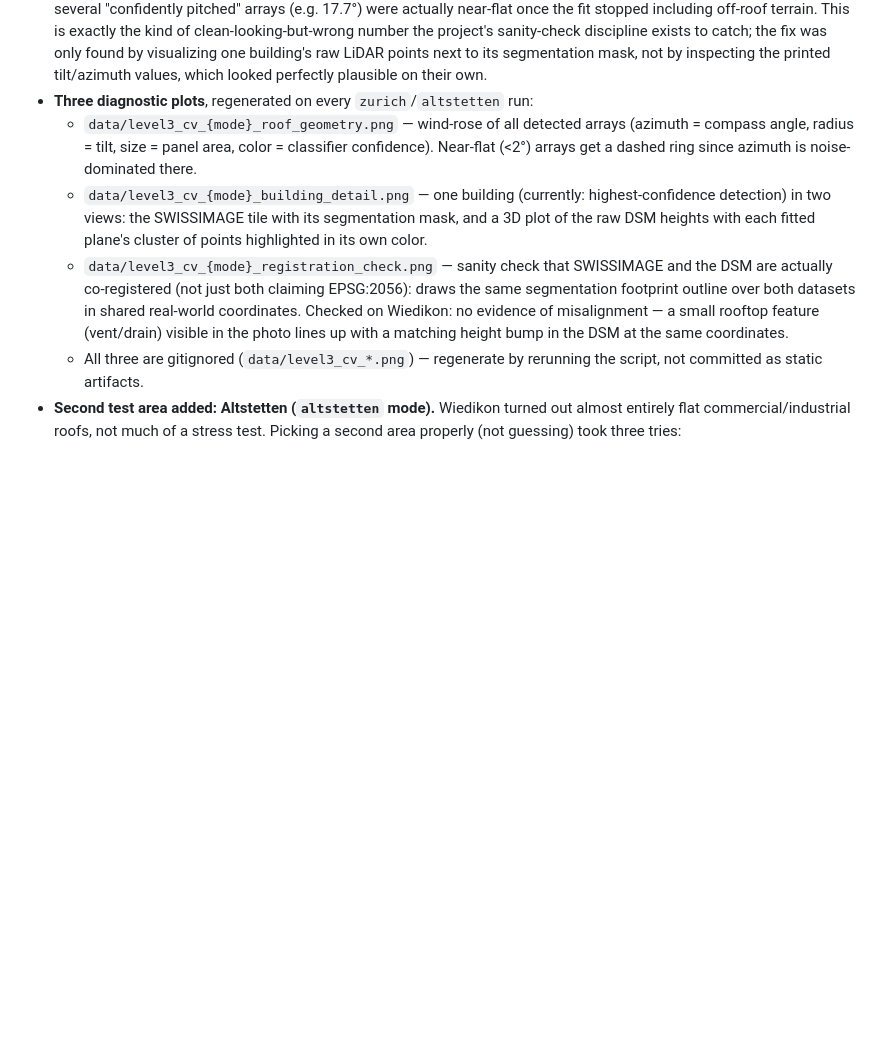
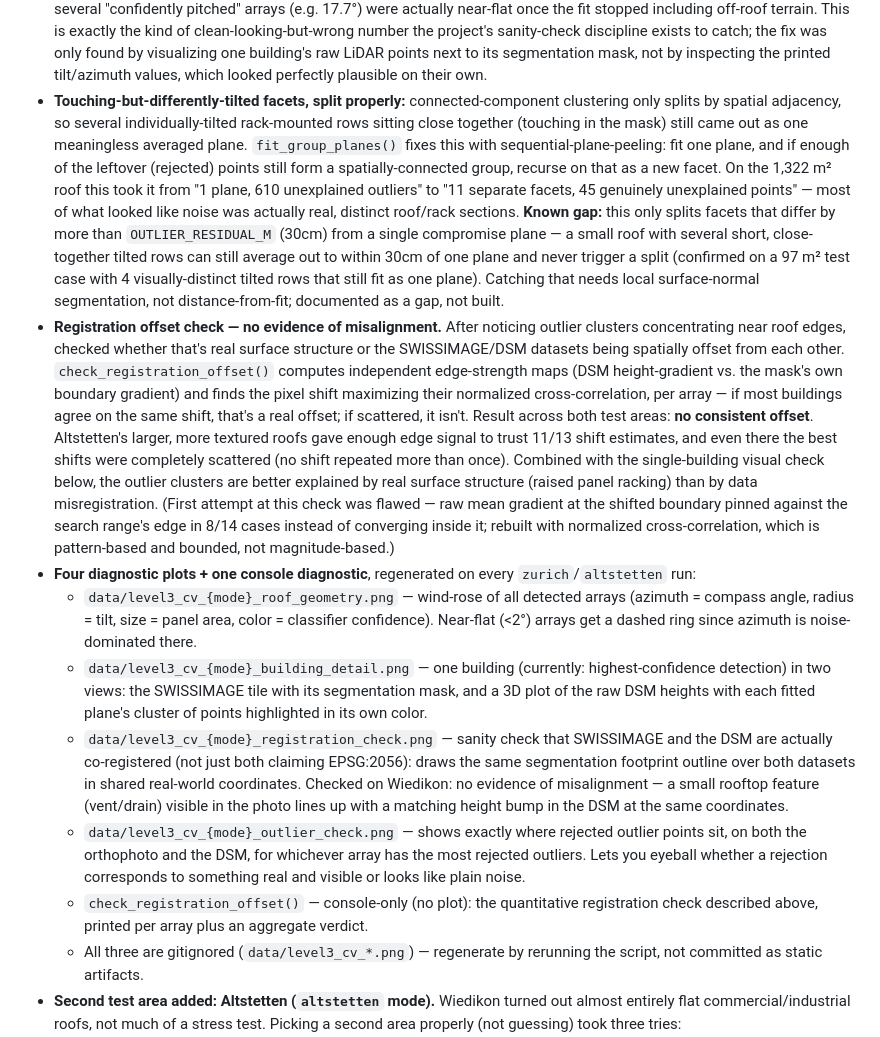
Before and after one commit to hammerly-energy/sf-solar, a Markdown page: CLAUDE.md, the part around the change. Drawn GitHub-style; blank space fills up the shorter version.

Commit message:
Document multi-facet splitting and registration offset findings in CLAUDE.md
Co-Authored-By: Claude Sonnet 5 <noreply@anthropic.com>

```diff
--- a/CLAUDE.md
+++ b/CLAUDE.md
@@ -108,10 +108,14 @@ Explored going beyond ZIP-code fleet data to real per-building locations + LiDAR
   3. That still wasn't enough: a footprint's DSM pixels can be **spatially disconnected** — real gaps between panel rows, or a roof with genuinely different pitches on different sections, or (worst case) a spurious false-positive blob elsewhere in the tile lumped into the same detected "array." Fitting one plane across disconnected clusters produced physically impossible results (one array fit at 73.9° tilt — essentially a wall, not a roof). Fixed by connected-component clustering (`scipy.ndimage.label`) on the rasterized mask: each spatially-connected cluster of DSM pixels now gets its own plane fit (`a["roof_planes"]`, sorted largest-first; the largest is still exposed as `a["tilt_deg"]`/`a["azimuth_deg"]` for existing single-plane consumers).
 - **Within-cluster outlier rejection, with a guardrail:** even a single connected cluster can contain a few stray LiDAR returns (antenna/vent/wire/bird strikes) that pull the fit. `fit_roof_plane()` now fits, drops points >`OUTLIER_RESIDUAL_M` (30cm) from the plane, and refits, up to 3 times. Tested against every detected array, unconditional trimming turned out to be its own bug: on a genuinely rougher or multi-building roof, "a few artifacts" and "this isn't really one flat plane" look identical point-by-point, and naive trimming quietly discarded up to 35% of a cluster to force a falsely-tidy fit. `MAX_OUTLIER_FRACTION` (20%) caps this: if cleaning up a cluster would mean discarding more than that share, the fit keeps its pre-trim result instead of fabricating a clean answer from a cherry-picked subset. Verified by visualizing both the case that should get cleaned (a 112 m² array: 2 stray points correctly excluded) and the case that shouldn't (a 583 m² array spanning real multi-section roof structure: no longer forced into one artificially clean plane).
 - **Net effect of all these fixes:** most Wiedikon roofs turned out to be much flatter than the pre-fix numbers suggested — several "confidently pitched" arrays (e.g. 17.7°) were actually near-flat once the fit stopped including off-roof terrain. This is exactly the kind of clean-looking-but-wrong number the project's sanity-check discipline exists to catch; the fix was only found by visualizing one building's raw LiDAR points next to its segmentation mask, not by inspecting the printed tilt/azimuth values, which looked perfectly plausible on their own.
-- **Three diagnostic plots**, regenerated on every `zurich`/`altstetten` run:
+- **Touching-but-differently-tilted facets, split properly:** connected-component clustering only splits by spatial adjacency, so several individually-tilted rack-mounted rows sitting close together (touching in the mask) still came out as one meaningless averaged plane. `fit_group_planes()` fixes this with sequential-plane-peeling: fit one plane, and if enough of the leftover (rejected) points still form a spatially-connected group, recurse on that as a new facet. On the 1,322 m² roof this took it from "1 plane, 610 unexplained outliers" to "11 separate facets, 45 genuinely unexplained points" — most of what looked like noise was actually real, distinct roof/rack sections. **Known gap:** this only splits facets that differ by more than `OUTLIER_RESIDUAL_M` (30cm) from a single compromise plane — a small roof with several short, close-together tilted rows can still average out to within 30cm of one plane and never trigger a split (confirmed on a 97 m² test case with 4 visually-distinct tilted rows that still fit as one plane). Catching that needs local surface-normal segmentation, not distance-from-fit; documented as a gap, not built.
+- **Registration offset check — no evidence of misalignment.** After noticing outlier clusters concentrating near roof edges, checked whether that's real surface structure or the SWISSIMAGE/DSM datasets being spatially offset from each other. `check_registration_offset()` computes independent edge-strength maps (DSM height-gradient vs. the mask's own boundary gradient) and finds the pixel shift maximizing their normalized cross-correlation, per array — if most buildings agree on the same shift, that's a real offset; if scattered, it isn't. Result across both test areas: **no consistent offset**. Altstetten's larger, more textured roofs gave enough edge signal to trust 11/13 shift estimates, and even there the best shifts were completely scattered (no shift repeated more than once). Combined with the single-building visual check below, the outlier clusters are better explained by real surface structure (raised panel racking) than by data misregistration. (First attempt at this check was flawed — raw mean gradient at the shifted boundary pinned against the search range's edge in 8/14 cases instead of converging inside it; rebuilt with normalized cross-correlation, which is pattern-based and bounded, not magnitude-based.)
+- **Four diagnostic plots + one console diagnostic**, regenerated on every `zurich`/`altstetten` run:
   - `data/level3_cv_{mode}_roof_geometry.png` — wind-rose of all detected arrays (azimuth = compass angle, radius = tilt, size = panel area, color = classifier confidence). Near-flat (<2°) arrays get a dashed ring since azimuth is noise-dominated there.
   - `data/level3_cv_{mode}_building_detail.png` — one building (currently: highest-confidence detection) in two views: the SWISSIMAGE tile with its segmentation mask, and a 3D plot of the raw DSM heights with each fitted plane's cluster of points highlighted in its own color.
   - `data/level3_cv_{mode}_registration_check.png` — sanity check that SWISSIMAGE and the DSM are actually co-registered (not just both claiming EPSG:2056): draws the same segmentation footprint outline over both datasets in shared real-world coordinates. Checked on Wiedikon: no evidence of misalignment — a small rooftop feature (vent/drain) visible in the photo lines up with a matching height bump in the DSM at the same coordinates.
+  - `data/level3_cv_{mode}_outlier_check.png` — shows exactly where rejected outlier points sit, on both the orthophoto and the DSM, for whichever array has the most rejected outliers. Lets you eyeball whether a rejection corresponds to something real and visible or looks like plain noise.
+  - `check_registration_offset()` — console-only (no plot): the quantitative registration check described above, printed per array plus an aggregate verdict.
   - All three are gitignored (`data/level3_cv_*.png`) — regenerate by rerunning the script, not committed as static artifacts.
 - **Second test area added: Altstetten (`altstetten` mode).** Wiedikon turned out almost entirely flat commercial/industrial roofs, not much of a stress test. Picking a second area properly (not guessing) took three tries:
   1. First pass: raw density of OpenStreetMap `generator:source=solar` tags across the city. The densest hotspot turned out to be ~90 individually-mapped panel nodes on **one** flat service building — an OSM mapping artifact (one enthusiastic mapper), not neighborhood-wide adoption. Landed the bbox mostly on a sports field and a highway.
```
